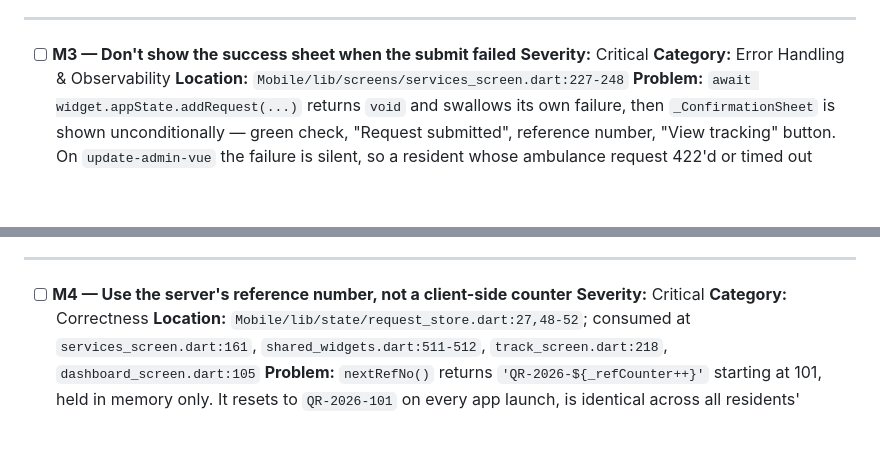
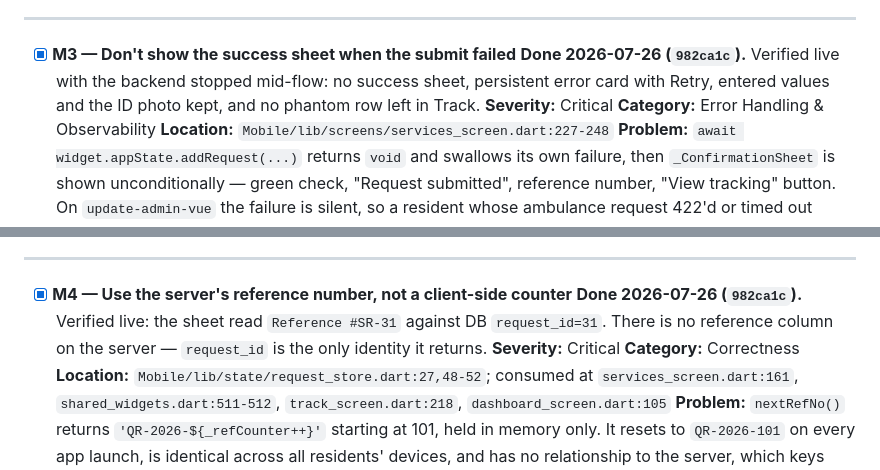
Before and after one commit to BOXCUBE06/SERBIS_prototype, a Markdown page: docs/mobile-improvement-tasks.md, 2 parts joined by grey strips. Drawn GitHub-style; blank space fills up the shorter version.

```diff
--- a/docs/mobile-improvement-tasks.md
+++ b/docs/mobile-improvement-tasks.md
@@ -141,7 +144,10 @@ Anything that can cause a wrong, lost, or falsely-confirmed emergency request.
 
 ---
 
-- [ ] **M3 — Don't show the success sheet when the submit failed**
+- [x] **M3 — Don't show the success sheet when the submit failed**
+      **Done 2026-07-26 (`982ca1c`).** Verified live with the backend stopped
+      mid-flow: no success sheet, persistent error card with Retry, entered
+      values and the ID photo kept, and no phantom row left in Track.
       **Severity:** Critical
       **Category:** Error Handling & Observability
       **Location:** `Mobile/lib/screens/services_screen.dart:227-248`
@@ -164,7 +170,10 @@ Anything that can cause a wrong, lost, or falsely-confirmed emergency request.
 
 ---
 
-- [ ] **M4 — Use the server's reference number, not a client-side counter**
+- [x] **M4 — Use the server's reference number, not a client-side counter**
+      **Done 2026-07-26 (`982ca1c`).** Verified live: the sheet read
+      `Reference #SR-31` against DB `request_id=31`. There is no reference
+      column on the server — `request_id` is the only identity it returns.
       **Severity:** Critical
       **Category:** Correctness
       **Location:** `Mobile/lib/state/request_store.dart:27,48-52`;
```
Also changed, not shown: other parts of docs/mobile-improvement-tasks.md (+26 -4 lines).
